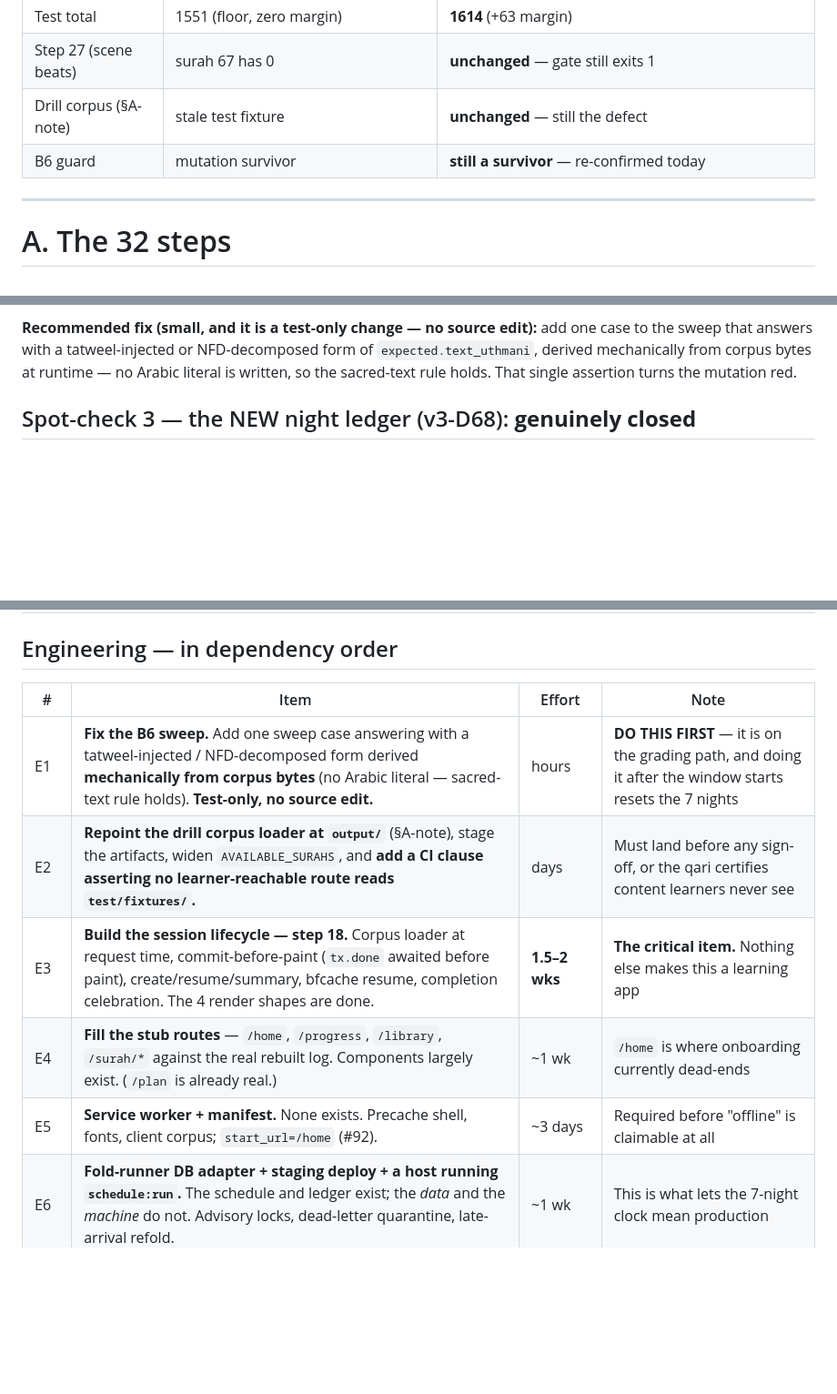
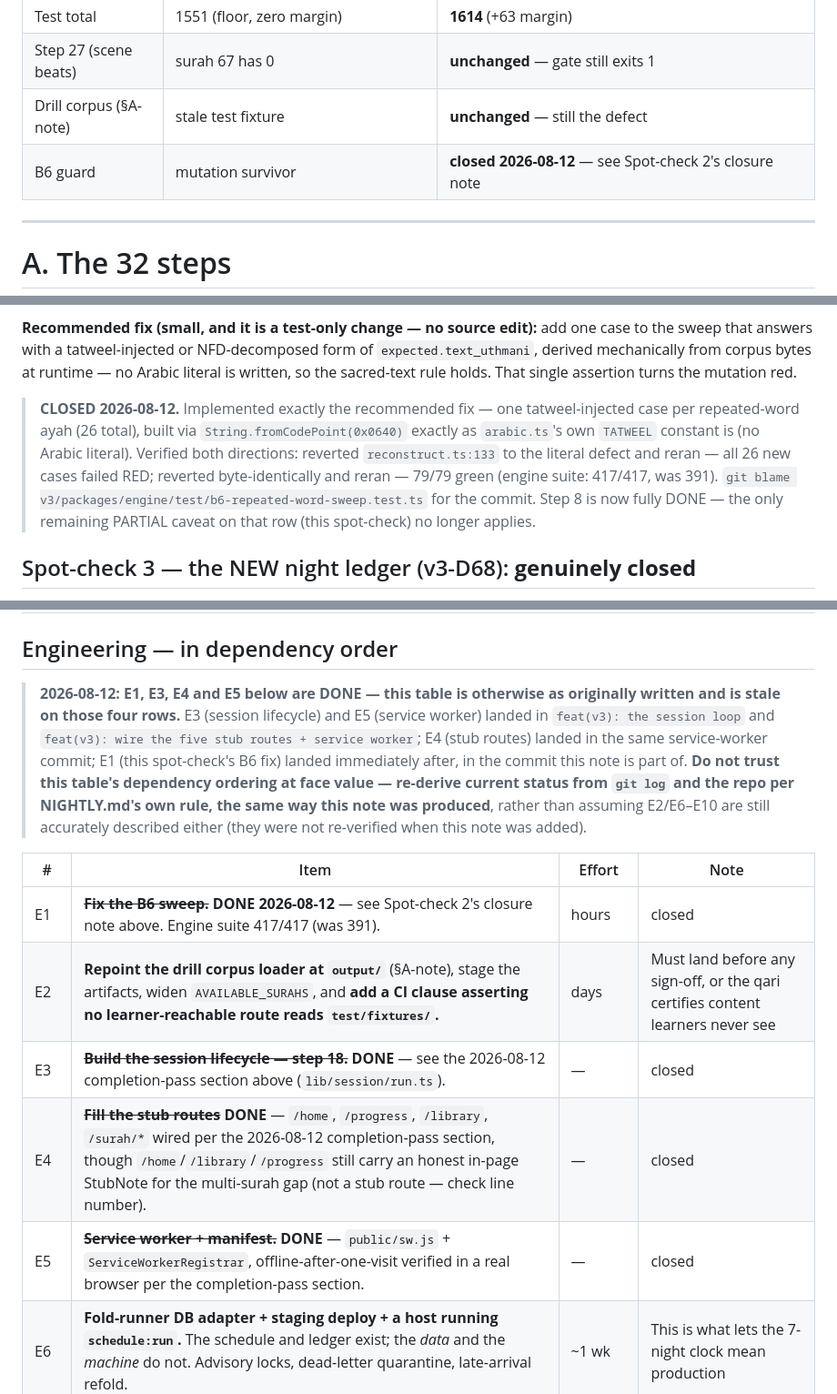
Before and after one commit to mfirdausali/kuizquran, a Markdown page: v3/HANDOVER.md, 3 parts joined by grey strips. Shown at 91% size. GitHub-like rendering; blank space fills up the shorter version.

Commit message:
docs(v3): correct HANDOVER.md — B6 closed, and E1/E3/E4/E5 are stale rows
HANDOVER.md still said the B6 mutation survivor was live and listed session
lifecycle / stub routes / service worker as undone, but those landed in
concurrent commits before this one (session loop, stub routes + service
worker) and B6 closed in the immediately-preceding commit. Left uncorrected
this reads as a live defect and an inaccurate priority list to the next
reader — exactly the failure mode this document exists to prevent (v3-D67).

Updates only the specific claims that are now false: the top summary table,
step 8's verdict, and the B6 spot-check's own closure. Adds a note on the
WHAT-IS-LEFT engineering table marking E1/E3/E4/E5 done and pointing future
readers at git log rather than trusting stale rows at face value — did not
rewrite the whole table, since re-verifying E2/E6-E10 was out of scope for
this run.

No source change; documentation only.

Co-Authored-By: Claude Sonnet 5 <noreply@anthropic.com>
Claude-Session: https://claude.ai/code/session_01MCR5PkLEB3QBYaNoNbL5em

```diff
--- a/v3/HANDOVER.md
+++ b/v3/HANDOVER.md
@@ -38,7 +38,7 @@ test fixture**, not the frozen corpus the qari would sign.
 | Test total | 1551 (floor, zero margin) | **1614** (+63 margin) |
 | Step 27 (scene beats) | surah 67 has 0 | **unchanged** — gate still exits 1 |
 | Drill corpus (§A-note) | stale test fixture | **unchanged** — still the defect |
-| B6 guard | mutation survivor | **still a survivor** — re-confirmed today |
+| B6 guard | mutation survivor | **closed 2026-08-12** — see Spot-check 2's closure note |
 
 ---
 
@@ -224,6 +224,16 @@ one case to the sweep that answers with a tatweel-injected or NFD-decomposed for
 of `expected.text_uthmani`, derived mechanically from corpus bytes at runtime —
 no Arabic literal is written, so the sacred-text rule holds. That single
 assertion turns the mutation red.
+
+> **CLOSED 2026-08-12.** Implemented exactly the recommended fix — one
+> tatweel-injected case per repeated-word ayah (26 total), built via
+> `String.fromCodePoint(0x0640)` exactly as `arabic.ts`'s own `TATWEEL`
+> constant is (no Arabic literal). Verified both directions: reverted
+> `reconstruct.ts:133` to the literal defect and reran — all 26 new cases
+> failed RED; reverted byte-identically and reran — 79/79 green (engine suite:
+> 417/417, was 391). `git blame v3/packages/engine/test/b6-repeated-word-sweep.test.ts`
+> for the commit. Step 8 is now fully DONE — the only remaining PARTIAL
+> caveat on that row (this spot-check) no longer applies.
 
 ## Spot-check 3 — the NEW night ledger (v3-D68): **genuinely closed**
 
@@ -598,13 +608,24 @@ the long pole and waits on no code.
 
 ## Engineering — in dependency order
 
+> **2026-08-12: E1, E3, E4 and E5 below are DONE — this table is otherwise as
+> originally written and is stale on those four rows.** E3 (session lifecycle)
+> and E5 (service worker) landed in `feat(v3): the session loop` and
+> `feat(v3): wire the five stub routes + service worker`; E4 (stub routes) landed
+> in the same service-worker commit; E1 (this spot-check's B6 fix) landed
+> immediately after, in the commit this note is part of. **Do not trust this
+> table's dependency ordering at face value — re-derive current status from
+> `git log` and the repo per NIGHTLY.md's own rule, the same way this note was
+> produced**, rather than assuming E2/E6–E10 are still accurately described
+> either (they were not re-verified when this note was added).
+
 | # | Item | Effort | Note |
 |---|---|---|---|
-| E1 | **Fix the B6 sweep.** Add one sweep case answering with a tatweel-injected / NFD-decomposed form derived **mechanically from corpus bytes** (no Arabic literal — sacred-text rule holds). **Test-only, no source edit.** | hours | **DO THIS FIRST** — it is on the grading path, and doing it after the window starts resets the 7 nights |
+| E1 | ~~**Fix the B6 sweep.**~~ **DONE 2026-08-12** — see Spot-check 2's closure note above. Engine suite 417/417 (was 391). | hours | closed |
 | E2 | **Repoint the drill corpus loader at `output/`** (§A-note), stage the artifacts, widen `AVAILABLE_SURAHS`, and **add a CI clause asserting no learner-reachable route reads `test/fixtures/`.** | days | Must land before any sign-off, or the qari certifies content learners never see |
-| E3 | **Build the session lifecycle — step 18.** Corpus loader at request time, commit-before-paint (`tx.done` awaited before paint), create/resume/summary, bfcache resume, completion celebration. The 4 render shapes are done. | **1.5–2 wks** | **The critical item.** Nothing else makes this a learning app |
-| E4 | **Fill the stub routes** — `/home`, `/progress`, `/library`, `/surah/*` against the real rebuilt log. Components largely exist. (`/plan` is already real.) | ~1 wk | `/home` is where onboarding currently dead-ends |
-| E5 | **Service worker + manifest.** None exists. Precache shell, fonts, client corpus; `start_url=/home` (#92). | ~3 days | Required before "offline" is claimable at all |
+| E3 | ~~**Build the session lifecycle — step 18.**~~ **DONE** — see the 2026-08-12 completion-pass section above (`lib/session/run.ts`). | — | closed |
+| E4 | ~~**Fill the stub routes**~~ **DONE** — `/home`, `/progress`, `/library`, `/surah/*` wired per the 2026-08-12 completion-pass section, though `/home`/`/library`/`/progress` still carry an honest in-page StubNote for the multi-surah gap (not a stub route — check line number). | — | closed |
+| E5 | ~~**Service worker + manifest.**~~ **DONE** — `public/sw.js` + `ServiceWorkerRegistrar`, offline-after-one-visit verified in a real browser per the completion-pass section. | — | closed |
 | E6 | **Fold-runner DB adapter + staging deploy + a host running `schedule:run`.** The schedule and ledger exist; the *data* and the *machine* do not. Advisory locks, dead-letter quarantine, late-arrival refold. | ~1 wk | This is what lets the 7-night clock mean production |
 | E7 | **Operational mailer** so a P1 actually pages someone (v3-D18). | ~1 day | Or accept H5's manual daily check |
 | E8 | **Stripe replay fixtures** — vendor `stripe trigger` recordings to `v3/fixtures/stripe/` (**currently README only, zero fixtures**) incl. partial-refund and dispute-won. PAY-1 closes itself. | ~2 days | Gated on H1 clearing |
```
Also changed, not shown: other parts of v3/HANDOVER.md (+1 -1 lines).
